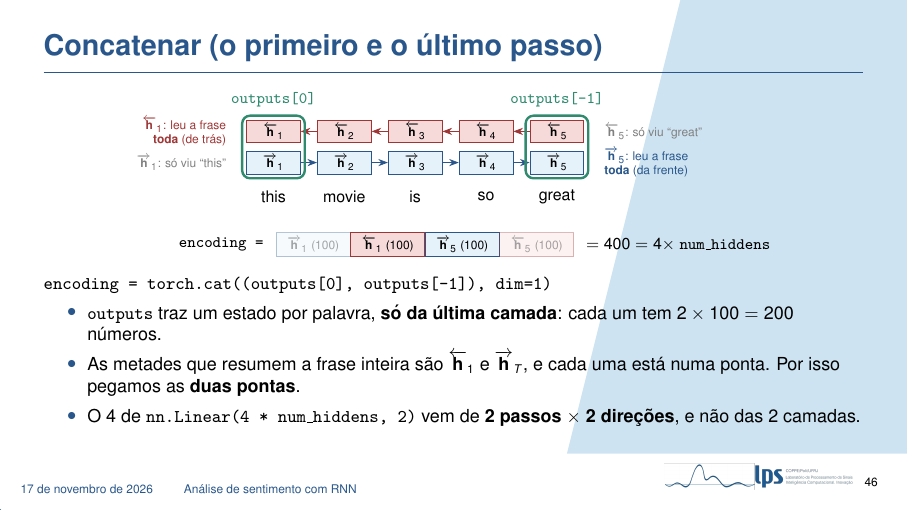
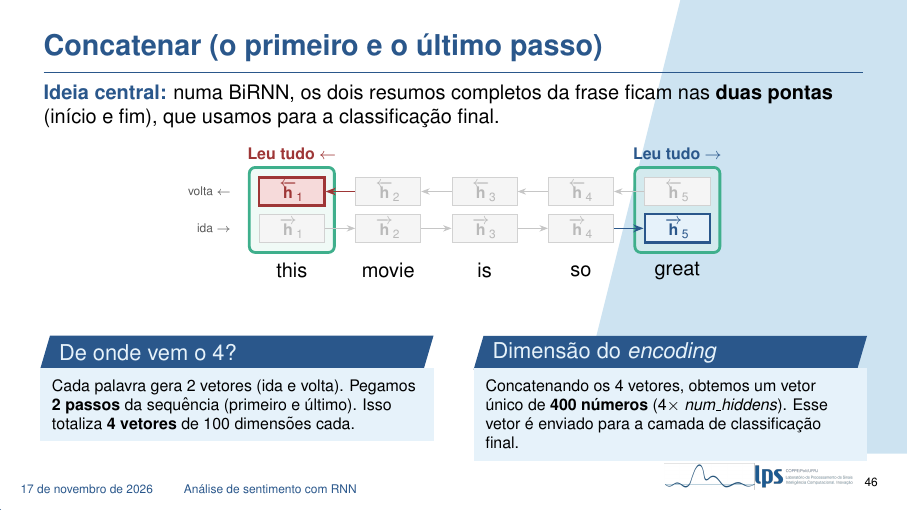
Before and after one commit to pivo1/apresentacao-nlp-v2, LaTeX slides (main.tex, which reads secoes/08_sentimento_rnn.tex): page 46 of 68. Compiled offline with pdfLaTeX.

Commit message:
Refaz o slide de concatenacao da BiRNN de forma intuitiva, sem codigo PyTorch
Co-Authored-By: Claude Fable 5.2 <noreply@anthropic.com>

```diff
--- a/secoes/08_sentimento_rnn.tex
+++ b/secoes/08_sentimento_rnn.tex
@@ -131,53 +131,66 @@
 \end{frame}
 
 \begin{frame}{Concatenar (o primeiro e o último passo)}
+    \small
+    \textbf{\color{dexpiBlue}Ideia central:} numa BiRNN, os dois resumos completos da frase ficam nas \textbf{duas pontas} (início e fim), que usamos para a classificação final.
+
+    \vspace{0.25cm}
     \centering
-    \begin{tikzpicture}[font=\tiny,
-        fw/.style={draw=dexpiBlue, fill=dexpiBlueLight, minimum width=0.95cm, minimum height=0.4cm, inner sep=0pt},
-        bw/.style={draw=dexpiRedDark, fill=dexpiRedLight, minimum width=0.95cm, minimum height=0.4cm, inner sep=0pt},
-        fraco/.style={opacity=0.35},
-        seg/.style={draw, minimum height=0.42cm, minimum width=1.3cm, inner sep=0pt, font=\tiny}]
-        \foreach \p [count=\k from 1] in {this, movie, is, so, great} {
-            \node[font=\scriptsize] (w\k) at ({1.25*\k},0) {\p};
-            \node[fw] (f\k) at ({1.25*\k},0.6) {$\overrightarrow{\mathbf{h}}_{\k}$};
-            \node[bw] (b\k) at ({1.25*\k},1.15) {$\overleftarrow{\mathbf{h}}_{\k}$};
+    \begin{tikzpicture}[font=\scriptsize,
+        apag/.style={draw=gray!35, fill=gray!8, text=gray!55, minimum width=1.15cm, minimum height=0.5cm, inner sep=0pt},
+        fwf/.style={draw=dexpiBlue, fill=dexpiBlueLight, text=dexpiBlue, very thick, minimum width=1.15cm, minimum height=0.5cm, inner sep=0pt},
+        bwf/.style={draw=dexpiRedDark, fill=dexpiRedLight, text=dexpiRedDark, very thick, minimum width=1.15cm, minimum height=0.5cm, inner sep=0pt},
+        seta/.style={-{Stealth[length=1.5mm]}, gray!45},
+        caixa/.style={draw=dexpiGreen, line width=1.4pt, rounded corners=3pt, fill=dexpiGreenLight, fill opacity=0.45, inner sep=4pt},
+        leg/.style={font=\scriptsize\bfseries, inner sep=2pt}]
+        % caixas verdes das pontas (atras dos blocos)
+        \node[caixa, minimum width=1.5cm, minimum height=1.5cm] (g1) at (1.7,1.025) {};
+        \node[caixa, minimum width=1.5cm, minimum height=1.5cm] (g5) at (8.5,1.025) {};
+        % palavras e blocos
+        \foreach \p [count=\k from 1] in {this, movie, is, so, great}
+            \node[font=\small] (w\k) at ({1.7*\k},-0.05) {\p};
+        \foreach \k in {1,2,3,4}
+            \node[apag] (f\k) at ({1.7*\k},0.7) {$\overrightarrow{\mathbf{h}}_{\k}$};
+        \foreach \k in {2,3,4,5}
+            \node[apag] (b\k) at ({1.7*\k},1.35) {$\overleftarrow{\mathbf{h}}_{\k}$};
+        \node[fwf] (f5) at (8.5,0.7) {$\overrightarrow{\mathbf{h}}_{5}$};
+        \node[bwf] (b1) at (1.7,1.35) {$\overleftarrow{\mathbf{h}}_{1}$};
+        \foreach \i/\j in {1/2,2/3,3/4} {
+            \draw[seta] (f\i) -- (f\j);
+            \draw[seta] (b\j) -- (b\i);
         }
-        \foreach \i/\j in {1/2,2/3,3/4,4/5} {
-            \draw[-{Stealth}, dexpiBlue] (f\i) -- (f\j);
-            \draw[-{Stealth}, dexpiRedDark] (b\j) -- (b\i);
-        }
-        \node[draw=dexpiGreenDark, very thick, rounded corners, fit=(f1)(b1), inner sep=2pt, label={[font=\scriptsize\bfseries, text=dexpiGreenDark]above:\texttt{outputs[0]}}] {};
-        \node[draw=dexpiGreenDark, very thick, rounded corners, fit=(f5)(b5), inner sep=2pt, label={[font=\scriptsize\bfseries, text=dexpiGreenDark]above:\texttt{outputs[-1]}}] {};
-        % anotacoes
-        \node[anchor=east, align=right, text=dexpiRedDark] at (0.55,1.15) {$\overleftarrow{\mathbf{h}}_1$: leu a frase\\\textbf{toda} (de trás)};
-        \node[anchor=east, align=right, text=gray] at (0.55,0.6) {$\overrightarrow{\mathbf{h}}_1$: só viu ``this''};
-        \node[anchor=west, align=left, text=dexpiBlue] at (6.95,0.6) {$\overrightarrow{\mathbf{h}}_5$: leu a frase\\\textbf{toda} (da frente)};
-        \node[anchor=west, align=left, text=gray] at (6.95,1.15) {$\overleftarrow{\mathbf{h}}_5$: só viu ``great''};
-        % vetor concatenado
-        \node[seg, draw=dexpiBlue, fill=dexpiBlueLight, fraco] (v1) at (1.95,-0.85) {$\overrightarrow{\mathbf{h}}_1$ (100)};
-        \node[seg, draw=dexpiRedDark, fill=dexpiRedLight, right=0pt of v1] (v2) {$\overleftarrow{\mathbf{h}}_1$ (100)};
-        \node[seg, draw=dexpiBlue, fill=dexpiBlueLight, right=0pt of v2] (v3) {$\overrightarrow{\mathbf{h}}_5$ (100)};
-        \node[seg, draw=dexpiRedDark, fill=dexpiRedLight, fraco, right=0pt of v3] (v4) {$\overleftarrow{\mathbf{h}}_5$ (100)};
-        \node[anchor=west, font=\scriptsize] at (v4.east) {\;$= 400 = 4 \times$ \texttt{num\_hiddens}};
-        \node[anchor=east, font=\scriptsize\ttfamily] at (v1.west) {encoding =\;};
+        \draw[-{Stealth[length=1.8mm]}, thick, dexpiBlue] (f4) -- (f5);
+        \draw[seta] (b5) -- (b4);
+        \draw[-{Stealth[length=1.8mm]}, thick, dexpiRedDark] (b2) -- (b1);
+        % legendas
+        \node[leg, text=dexpiRedDark, above=1pt of g1] {Leu tudo $\leftarrow$};
+        \node[leg, text=dexpiBlue, above=1pt of g5] {Leu tudo $\rightarrow$};
+        \node[font=\tiny, text=gray!70!black, anchor=east] at (0.75,0.7) {ida $\rightarrow$};
+        \node[font=\tiny, text=gray!70!black, anchor=east] at (0.75,1.35) {volta $\leftarrow$};
     \end{tikzpicture}
 
-    \vspace{0.15cm}
-    \raggedright
-    \footnotesize
-    \texttt{encoding = torch.cat((outputs[0], outputs[-1]), dim=1)}
-    \begin{itemize}
-        \item \texttt{outputs} traz um estado por palavra, \textbf{só da última camada}: cada um tem $2 \times 100 = 200$ números.
-        \item As metades que resumem a frase inteira são $\overleftarrow{\mathbf{h}}_1$ e $\overrightarrow{\mathbf{h}}_T$, e cada uma está numa ponta. Por isso pegamos as \textbf{duas pontas}.
-        \item O 4 de \texttt{nn.Linear(4 * num\_hiddens, 2)} vem de \textbf{2 passos $\times$ 2 direções}, e não das 2 camadas.
-    \end{itemize}
+    \vspace{0.2cm}
+    \begin{columns}[t]
+        \begin{column}{0.48\textwidth}
+            \begin{block}{De onde vem o 4?}
+                \scriptsize
+                Cada palavra gera 2 vetores (ida e volta). Pegamos \textbf{2 passos} da sequência (primeiro e último). Isso totaliza \textbf{4 vetores} de 100 dimensões cada.
+            \end{block}
+        \end{column}
+        \begin{column}{0.48\textwidth}
+            \begin{block}{Dimensão do \textit{encoding}}
+                \scriptsize
+                Concatenando os 4 vetores, obtemos um vetor único de \textbf{400 números} ($4 \times$ \textit{num\_hiddens}). Esse vetor é enviado para a camada de classificação final.
+            \end{block}
+        \end{column}
+    \end{columns}
 
     \note{
-        Agora o pulo do gato, a linha mais importante do código: a concatenação do primeiro e do último passo.
-        A LSTM bidirecional devolve \texttt{outputs}: um estado oculto para cada palavra da frase. Cada estado tem duas metades, a da leitura para a frente, em azul, e a da leitura para trás, em vermelho.
-        Agora pensem no que cada metade já leu. A seta azul anda da esquerda para a direita. Então o h azul da primeira palavra só viu ``this''. Mas o h azul da última palavra leu a frase inteira. A seta vermelha anda ao contrário: o h vermelho da última palavra só viu ``great'', e o h vermelho da primeira palavra leu a frase inteira, de trás para a frente.
-        Ou seja, os dois resumos completos da frase estão em pontas opostas: um no fim, outro no começo. Por isso o código pega \texttt{outputs[0]} e \texttt{outputs[-1]} e concatena. O vetor resultante, embaixo, tem as quatro metades. As duas mais apagadas viram pouca coisa, mas vêm junto. As duas fortes resumem a frase nos dois sentidos.
-        E isso explica o tamanho: cada passo tem 200 números, dois passos dão 400, que é 4 vezes o número de unidades ocultas. Um cuidado: é comum achar que o 4 vem das 2 camadas vezes 2 direções. Não é. O \texttt{outputs} da LSTM só traz a última camada. O 4 vem de 2 passos de tempo vezes 2 direções.
+        Agora o passo mais importante do modelo: a concatenação do primeiro e do último passo.
+        A LSTM bidirecional devolve um estado oculto para cada palavra da frase. Cada estado tem duas metades: a da leitura para a frente, a ida, e a da leitura para trás, a volta.
+        Agora pensem no que cada metade já leu. A ida anda da esquerda para a direita. Então o h de ida da primeira palavra só viu ``this''. Mas o h de ida da última palavra, em azul, leu a frase inteira. A volta anda ao contrário: o h de volta da última palavra só viu ``great'', e o h de volta da primeira palavra, em vermelho, leu a frase inteira, de trás para a frente.
+        Ou seja, os dois resumos completos da frase estão em pontas opostas: um no fim, outro no começo. Por isso pegamos as duas colunas das pontas, em verde, e concatenamos. Os vetores apagados dessas colunas viram pouca coisa, mas vêm junto.
+        E isso explica o tamanho: cada passo tem 2 vetores de 100 números, dois passos dão 4 vetores, 400 números, que é 4 vezes o número de unidades ocultas. Um cuidado: é comum achar que o 4 vem das 2 camadas vezes 2 direções. Não é. A saída da LSTM só traz a última camada. O 4 vem de 2 passos de tempo vezes 2 direções.
     }
 \end{frame}
 
```
